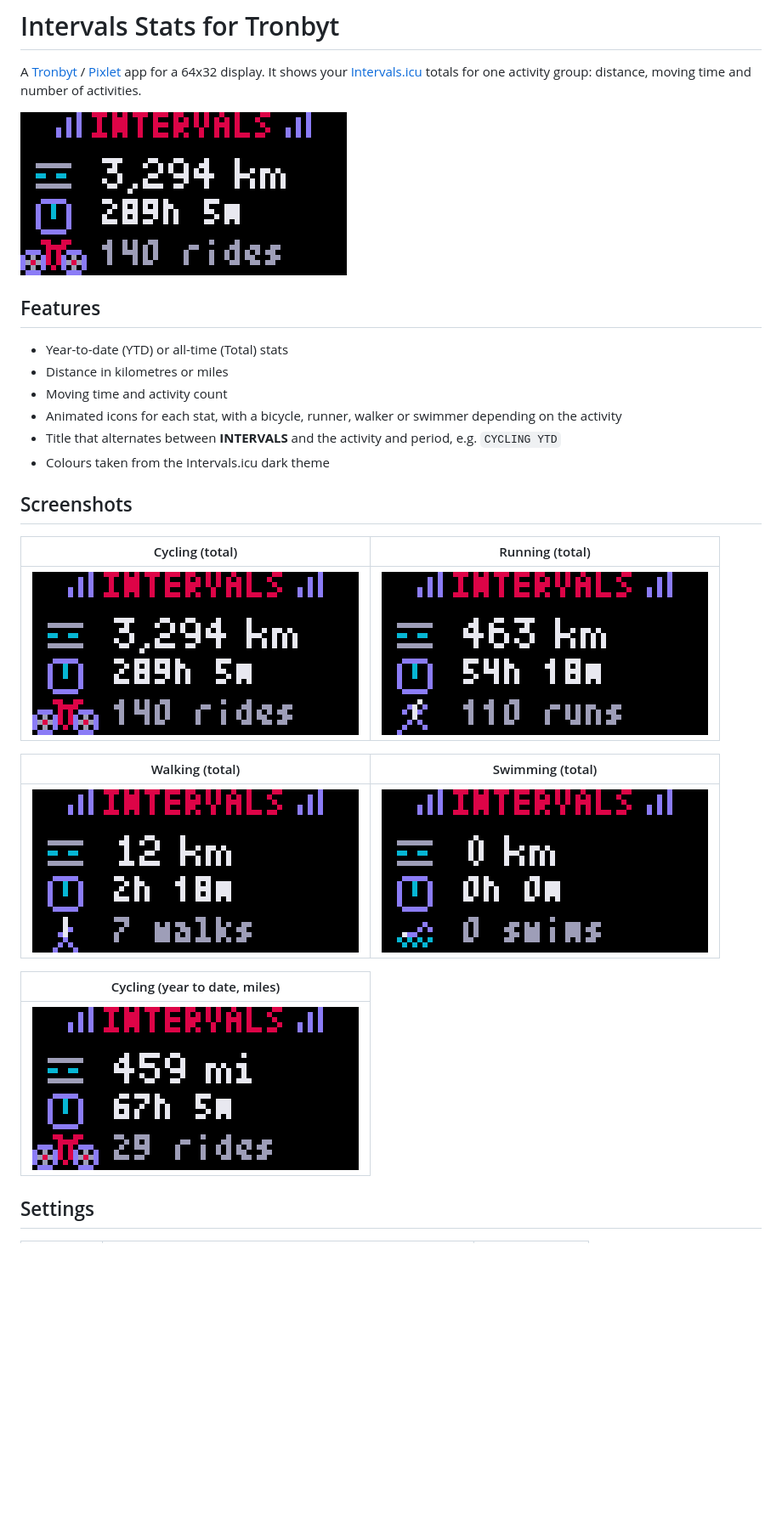
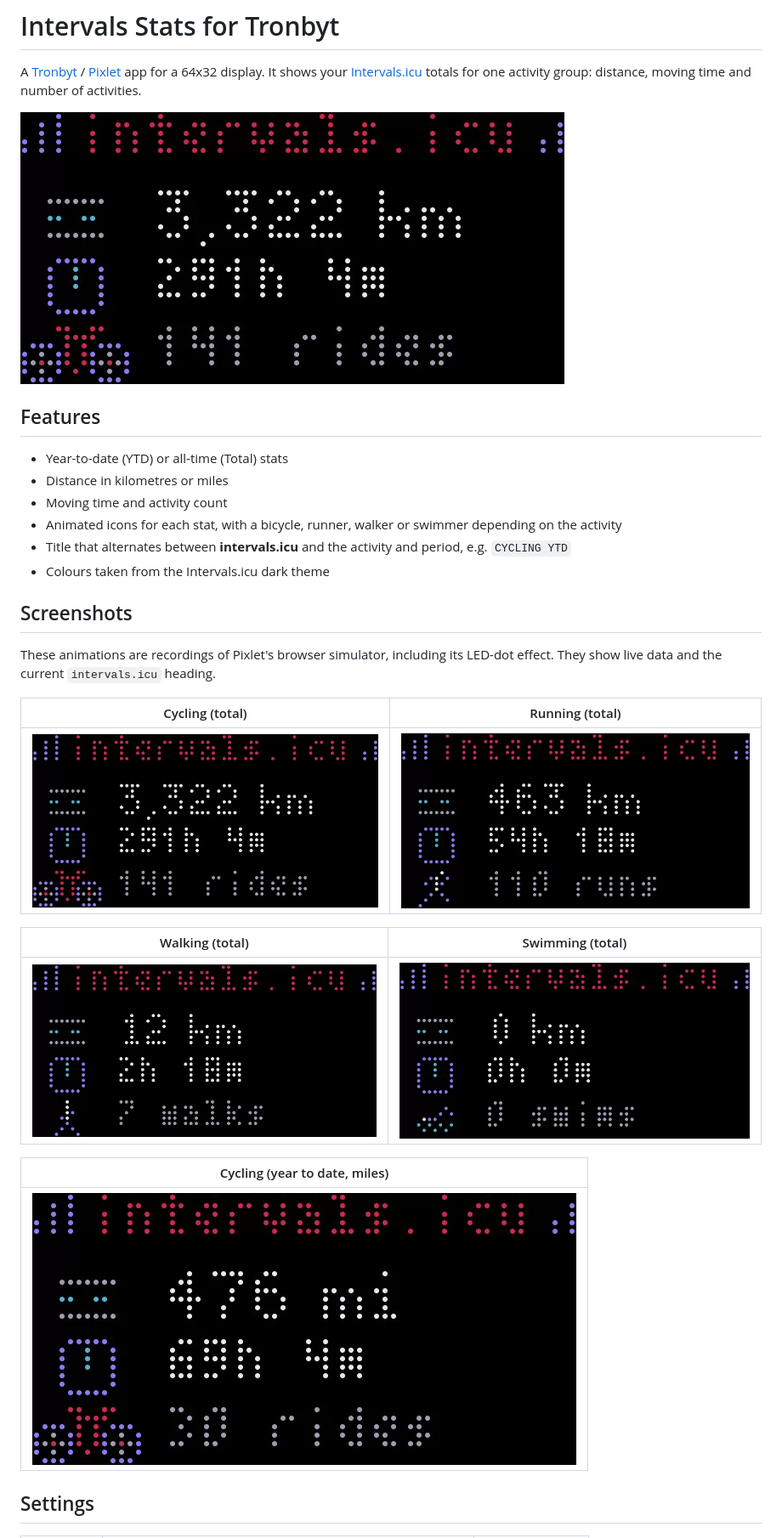
Before and after one commit to jaimefordham/tronbyt-intervals-stats, a Markdown page: README.md, the part around the change. Shown at 85% size. GitHub-like rendering; pictures changed too: images/cycling-ytd-miles.gif, images/cycling.gif, images/running.gif; blank space fills up the shorter version.

Commit message:
Updated app title to intervals.io and provided new animated screenshots

```diff
--- a/README.md
+++ b/README.md
@@ -10,10 +10,13 @@ A [Tronbyt](https://tronbyt.com) / [Pixlet](https://tronbyt.com/pixlet/getting-s
 - Distance in kilometres or miles
 - Moving time and activity count
 - Animated icons for each stat, with a bicycle, runner, walker or swimmer depending on the activity
-- Title that alternates between **INTERVALS** and the activity and period, e.g. `CYCLING YTD`
+- Title that alternates between **intervals.icu** and the activity and period, e.g. `CYCLING YTD`
 - Colours taken from the Intervals.icu dark theme
 
 ## Screenshots
+
+These animations are recordings of Pixlet's browser simulator, including its
+LED-dot effect. They show live data and the current `intervals.icu` heading.
 
 | Cycling (total) | Running (total) |
 |---|---|
```
Also changed, not shown: 1 other file.
